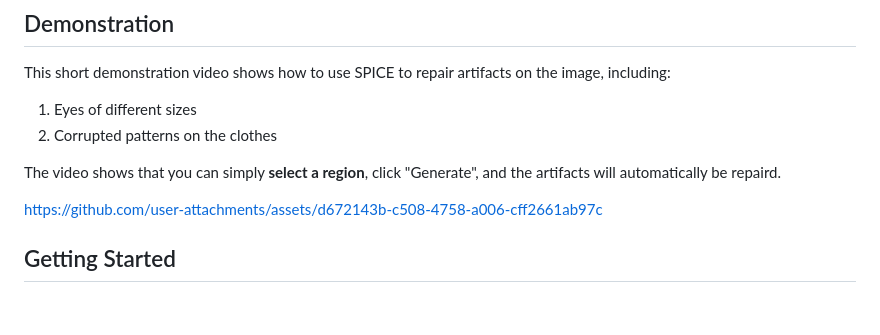
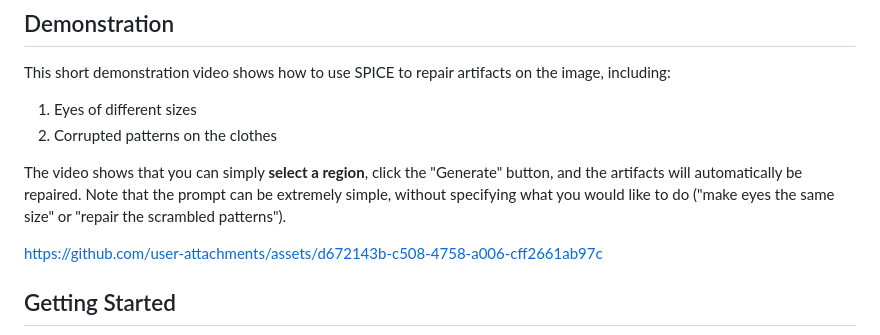
Before and after one commit to kenantang/spice-photoshop-plugin, a Markdown page: README.md, the part around the change. Drawn GitHub-style; blank space fills up the shorter version.

```diff
--- a/README.md
+++ b/README.md
@@ -16,7 +16,7 @@ This short demonstration video shows how to use SPICE to repair artifacts on the
 1. Eyes of different sizes
 2. Corrupted patterns on the clothes
 
-The video shows that you can simply **select a region**, click "Generate", and the artifacts will automatically be repaird.
+The video shows that you can simply **select a region**, click the "Generate" button, and the artifacts will automatically be repaired. Note that the prompt can be extremely simple, without specifying what you would like to do ("make eyes the same size" or "repair the scrambled patterns").
 
 https://github.com/user-attachments/assets/d672143b-c508-4758-a006-cff2661ab97c
 
```
